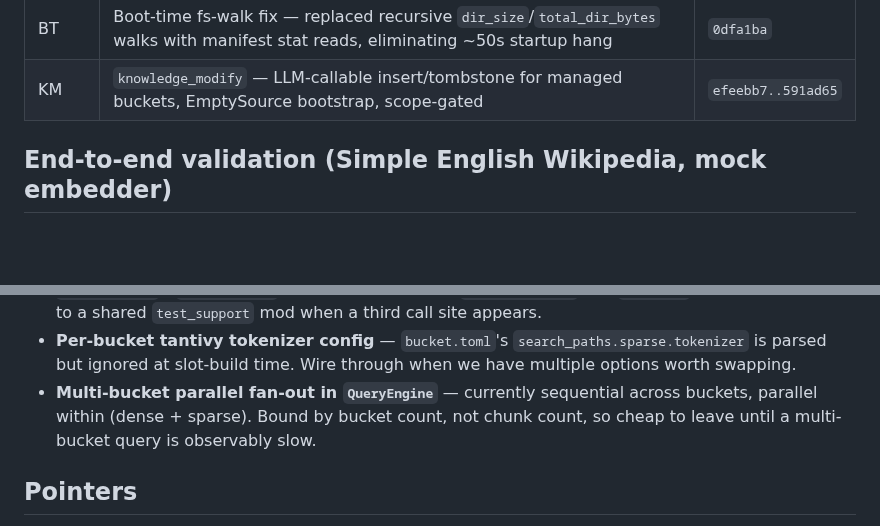
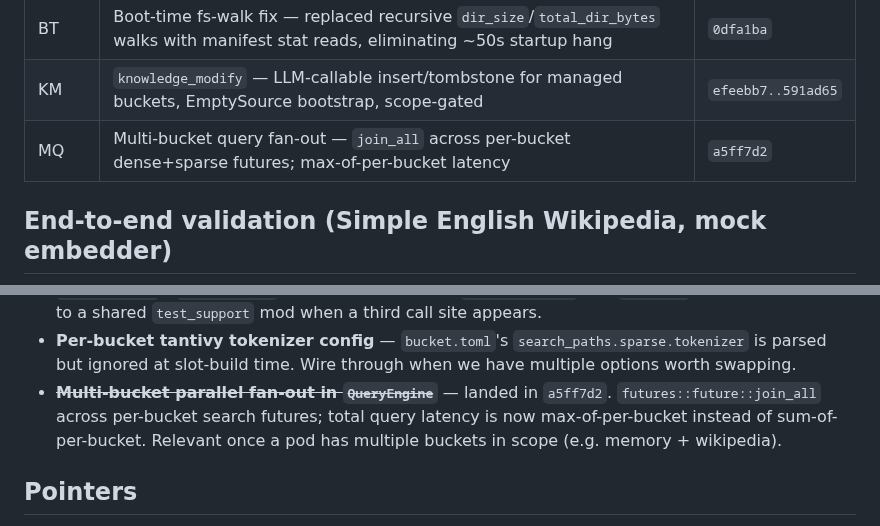
Before and after one commit to computer-whisperer/whisper-agent, a Markdown page: docs/progress_knowledge_db.md, 2 parts joined by grey strips. Rendered like a GitHub page; blank space fills up the shorter version.

Commit message:
docs(knowledge): MQ slice landed; multi-bucket fan-out off dangling list
Co-Authored-By: Claude Opus 4.7 (1M context) <noreply@anthropic.com>

```diff
--- a/docs/progress_knowledge_db.md
+++ b/docs/progress_knowledge_db.md
@@ -51,6 +51,7 @@ Last updated: **2026-04-27**.
 | AB  | apply_delta batch — hoisted per-page tombstone+insert into one tantivy commit pair, saturated embedder | `6c25f4e` |
 | BT  | Boot-time fs-walk fix — replaced recursive `dir_size`/`total_dir_bytes` walks with manifest stat reads, eliminating ~50s startup hang | `0dfa1ba` |
 | KM  | `knowledge_modify` — LLM-callable insert/tombstone for managed buckets, EmptySource bootstrap, scope-gated | `efeebb7..591ad65` |
+| MQ  | Multi-bucket query fan-out — `join_all` across per-bucket dense+sparse futures; max-of-per-bucket latency | `a5ff7d2` |
 
 ## End-to-end validation (Simple English Wikipedia, mock embedder)
 
@@ -212,10 +213,11 @@ chronological — order may shuffle as the dataset reveals what hurts.
 - **Per-bucket tantivy tokenizer config** — `bucket.toml`'s
   `search_paths.sparse.tokenizer` is parsed but ignored at slot-build
   time. Wire through when we have multiple options worth swapping.
-- **Multi-bucket parallel fan-out in `QueryEngine`** — currently
-  sequential across buckets, parallel within (dense + sparse). Bound by
-  bucket count, not chunk count, so cheap to leave until a multi-bucket
-  query is observably slow.
+- ~~**Multi-bucket parallel fan-out in `QueryEngine`**~~ — landed in
+  `a5ff7d2`. `futures::future::join_all` across per-bucket search
+  futures; total query latency is now max-of-per-bucket instead of
+  sum-of-per-bucket. Relevant once a pod has multiple buckets in
+  scope (e.g. memory + wikipedia).
 
 ## Pointers
 
```
